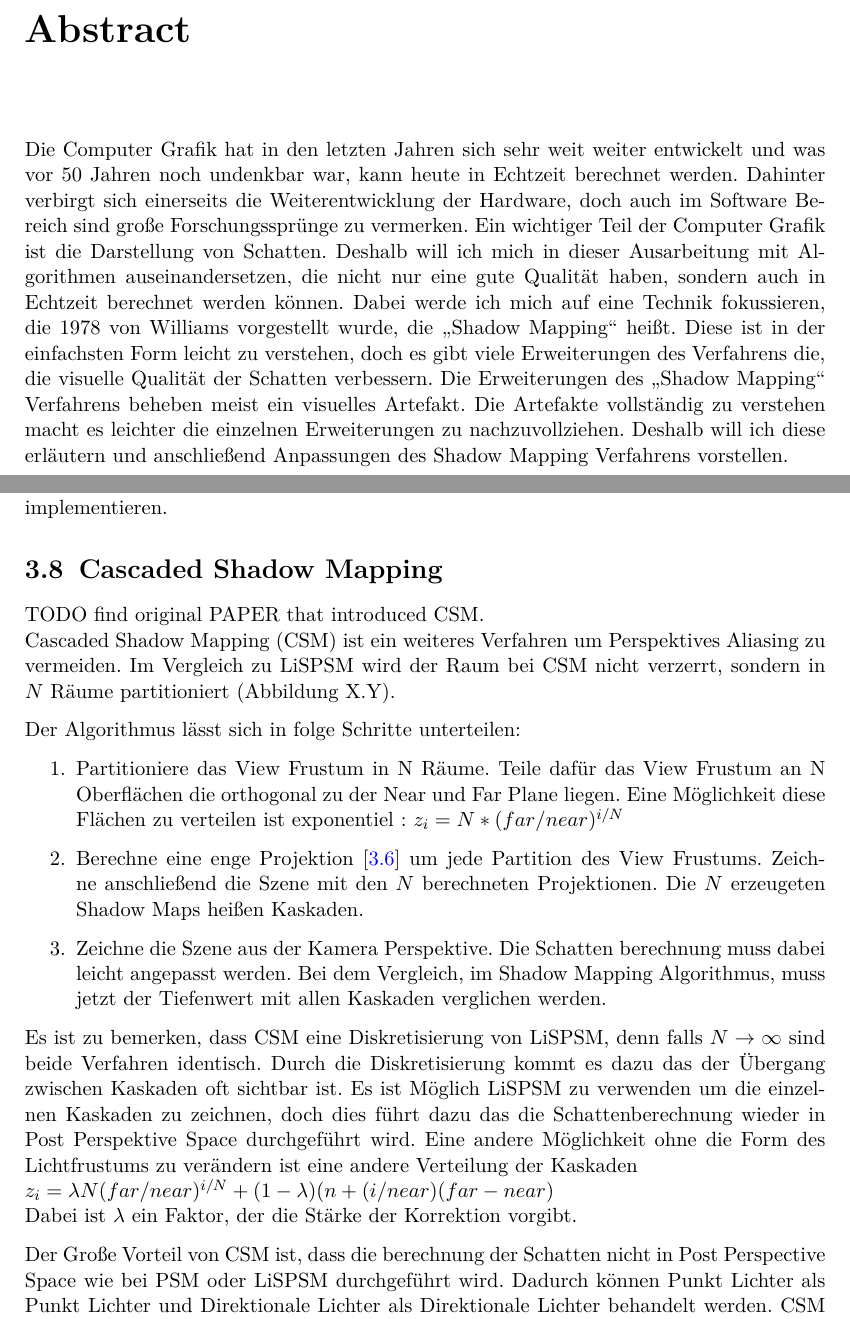
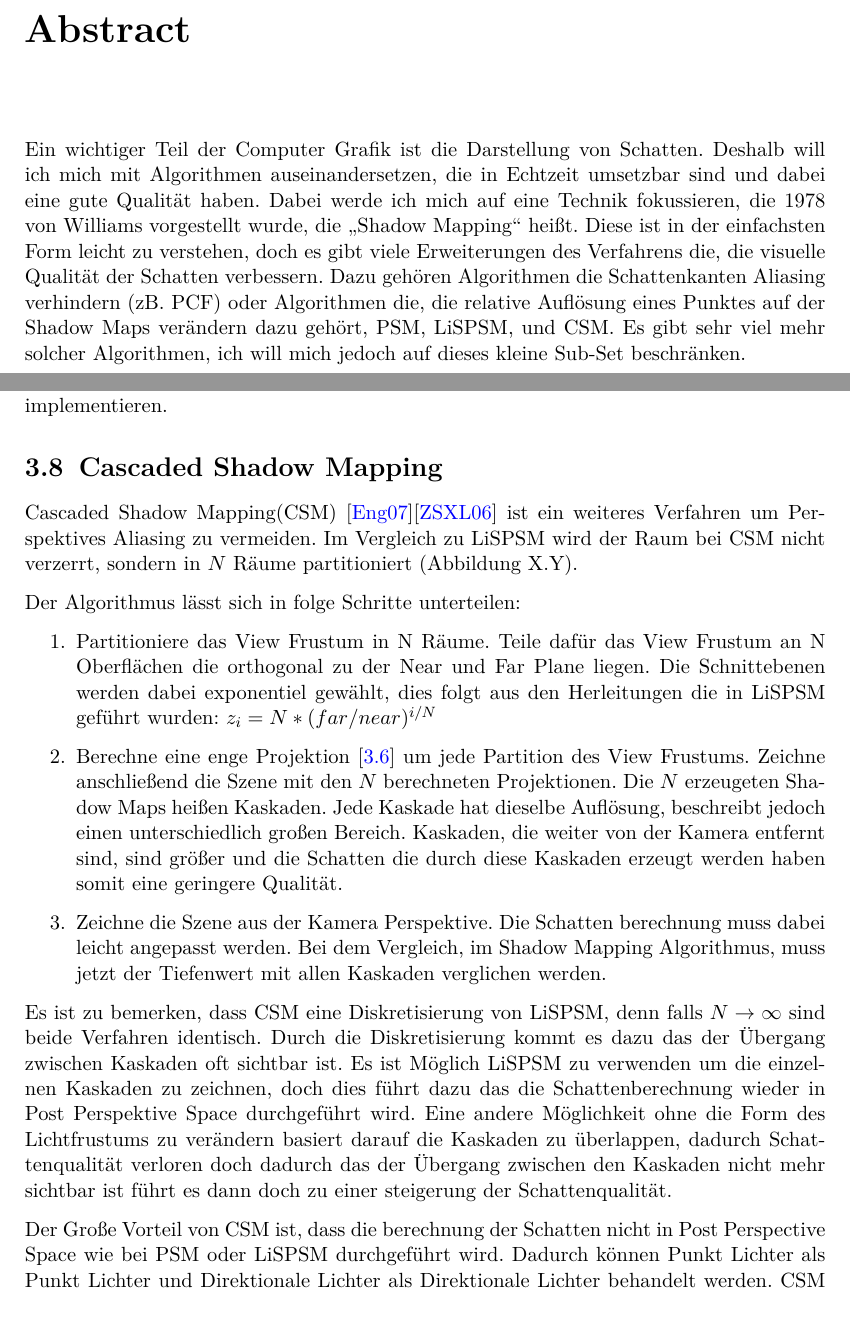
Before and after one commit to kistenklaus/realtime-shadows-proseminar, a LaTeX thesis (ausarbeitung.tex, which reads content.tex): two parts of pages 2 and 18 of 20, joined at a grey line, cut so that both start at the same text. Compiled offline with pdfLaTeX.

Commit message:
idk work harder tomorrow

```diff
--- a/ausarbeitung.tex
+++ b/ausarbeitung.tex
@@ -120,20 +120,28 @@ content
 \blankpage
 
 \chapter*{Abstract}
-Die Computer Grafik hat in den letzten Jahren sich sehr weit weiter entwickelt und was
-vor 50 Jahren noch undenkbar war, kann heute in Echtzeit berechnet werden.
-Dahinter verbirgt sich einerseits die Weiterentwicklung der Hardware, doch auch im Software
-Bereich sind große Forschungssprünge zu vermerken.
+% Die Computer Grafik hat in den letzten Jahren sich sehr weit weiter entwickelt und was
+% vor 50 Jahren noch undenkbar war, kann heute in Echtzeit berechnet werden.
+% Dahinter verbirgt sich einerseits die Weiterentwicklung der Hardware, doch auch im Software
+% Bereich sind große Forschungssprünge zu vermerken.
 Ein wichtiger Teil der Computer Grafik ist die Darstellung von Schatten.
-Deshalb will ich mich in dieser Ausarbeitung mit Algorithmen auseinandersetzen,
-die nicht nur eine gute Qualität haben, sondern auch in Echtzeit berechnet werden können.
+Deshalb will ich mich mit Algorithmen auseinandersetzen,
+die in Echtzeit umsetzbar sind und dabei eine gute Qualität haben.
+%die nicht nur eine gute Qualität haben, sondern auch in Echtzeit berechnet werden können.
 Dabei werde ich mich auf eine Technik fokussieren, die 1978 von Williams vorgestellt wurde, die \glqq{}Shadow Mapping\grqq{} heißt.
 Diese ist in der einfachsten Form leicht zu verstehen, doch es gibt viele
 Erweiterungen des Verfahrens die, die visuelle Qualität
-der Schatten verbessern. Die Erweiterungen des \glqq{}Shadow Mapping\grqq{} Verfahrens
-beheben meist ein visuelles Artefakt.
-Die Artefakte vollständig zu verstehen macht es leichter die einzelnen Erweiterungen zu nachzuvollziehen.
-Deshalb will ich diese erläutern und anschließend Anpassungen des Shadow Mapping Verfahrens vorstellen.
+der Schatten verbessern.
+Dazu gehören Algorithmen die Schattenkanten Aliasing verhindern (zB. PCF) oder
+Algorithmen die, die relative Auflösung eines Punktes auf der Shadow Maps verändern dazu gehört,
+PSM, LiSPSM, und CSM. Es gibt sehr viel mehr solcher Algorithmen, ich will mich jedoch auf dieses kleine Sub-Set beschränken.
+
+%
+% Die Erweiterungen des \glqq{}Shadow Mapping\grqq{} Verfahrens
+% beheben meist ein visuelles Artefakt.
+% Die Artefakte vollständig zu verstehen macht es leichter die einzelnen Erweiterungen zu nachzuvollziehen.
+%
+% Deshalb will ich diese erläutern und anschließend Anpassungen des Shadow Mapping Verfahrens vorstellen.
 
 
 %% -------------------
--- a/content.tex
+++ b/content.tex
@@ -479,18 +483,22 @@ Ebenfalls wird in \cite{LiPSM2004} erwähnt, dass eine Logarithmische Parameteri
 jedoch lässt sich dies nicht leicht in Hardware implementieren.
 \section{Cascaded Shadow Mapping}
 \label{section:csm}
-TODO find original PAPER that introduced CSM.\\
-Cascaded Shadow Mapping (CSM) ist ein weiteres Verfahren um Perspektives Aliasing zu vermeiden.
+Cascaded Shadow Mapping(CSM) \cite{Engel2007}\cite{Zhang2006} ist ein weiteres Verfahren um Perspektives Aliasing zu vermeiden.
 Im Vergleich zu LiSPSM wird der Raum bei CSM nicht verzerrt, sondern in $N$ Räume partitioniert (Abbildung X.Y).
 \par
 Der Algorithmus lässt sich in folge Schritte unterteilen:
 \begin{enumerate}
   \item Partitioniere das View Frustum in N Räume.
     Teile dafür das View Frustum an N Oberflächen die orthogonal zu der Near und Far Plane liegen.
-    Eine Möglichkeit diese Flächen zu verteilen ist exponentiel : $z_{i} = N * (far / near)^{i/N}$
+    Die Schnittebenen werden dabei exponentiel gewählt, dies folgt aus den Herleitungen die in LiSPSM geführt wurden:
+    $z_{i} = N * (far / near)^{i/N}$
   \item Berechne eine enge Projektion [\ref{section:fit-the-frustum}] um jede Partition des View Frustums.
     Zeichne anschließend die Szene mit den $N$ berechneten Projektionen.
     Die $N$ erzeugeten Shadow Maps heißen Kaskaden.
+    Jede Kaskade hat dieselbe Auflösung, beschreibt jedoch einen unterschiedlich großen Bereich.
+    Kaskaden, die weiter von der Kamera entfernt sind, sind größer und die Schatten die durch diese Kaskaden erzeugt werden haben somit eine
+    geringere Qualität.
+
   \item Zeichne die Szene aus der Kamera Perspektive.
     Die Schatten berechnung muss dabei leicht angepasst werden.
     Bei dem Vergleich, im Shadow Mapping Algorithmus, muss jetzt der Tiefenwert mit allen Kaskaden verglichen werden.
@@ -499,9 +507,9 @@ Es ist zu bemerken, dass CSM eine Diskretisierung von LiSPSM, denn falls $N\righ
 Durch die Diskretisierung kommt es dazu das der Übergang zwischen Kaskaden oft sichtbar ist.
 Es ist Möglich LiSPSM zu verwenden um die einzelnen Kaskaden zu zeichnen, doch dies führt dazu das die Schattenberechnung wieder
 in Post Perspektive Space durchgeführt wird.
-Eine andere Möglichkeit ohne die Form des Lichtfrustums zu verändern ist eine andere Verteilung der Kaskaden\\
-$z_{i} = \lambda{}N(far/near)^{i/N} + (1-\lambda{})(n+(i/near)(far - near)$\\
-Dabei ist $\lambda$ ein Faktor, der die Stärke der Korrektion vorgibt.
+Eine andere Möglichkeit ohne die Form des Lichtfrustums zu verändern basiert darauf die Kaskaden zu überlappen,
+dadurch Schattenqualität verloren doch dadurch das der Übergang zwischen den Kaskaden nicht mehr sichtbar ist
+führt es dann doch zu einer steigerung der Schattenqualität.
 \par
 Der Große Vorteil von CSM ist, dass die berechnung der Schatten nicht in Post Perspective Space wie bei PSM oder LiSPSM
 durchgeführt wird.
```
Also changed, not shown: ausarbeitung.bib (+24 -16 lines), ausarbeitung.pdf, content.tex (12 more changed lines).
